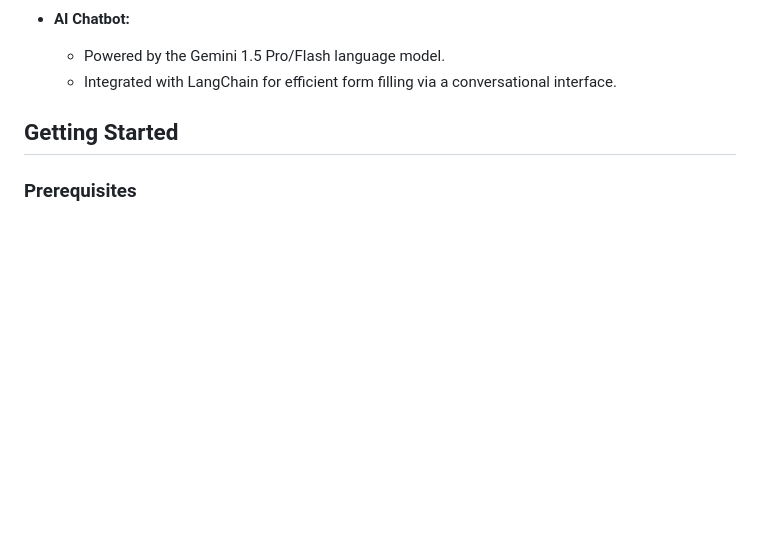
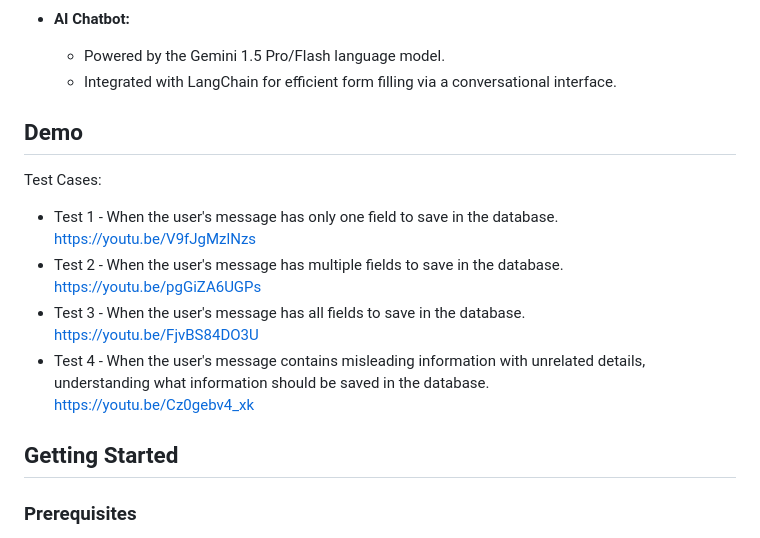
Before and after one commit to Ruqyai/AI-Powered-Course-Registration-Chatbot, a Markdown page: README.md, the part around the change. Drawn GitHub-style; blank space fills up the shorter version.

```diff
--- a/README.md
+++ b/README.md
@@ -42,7 +42,16 @@ This project focuses on developing a user-friendly chatbot that assists students
 - **AI Chatbot:**
   - Powered by the Gemini 1.5 Pro/Flash language model.
   - Integrated with LangChain for efficient form filling via a conversational interface.
-
+## Demo
+Test Cases:
+- Test 1 - When the user's message has only one field to save in the database.
+https://youtu.be/V9fJgMzlNzs
+- Test 2 - When the user's message has multiple fields to save in the database.
+https://youtu.be/pgGiZA6UGPs
+- Test 3 - When the user's message has all fields to save in the database.
+https://youtu.be/FjvBS84DO3U
+- Test 4 - When the user's message contains misleading information with unrelated details, understanding what information should be saved in the database.
+https://youtu.be/Cz0gebv4_xk
 ## Getting Started
 
 ### Prerequisites
```
